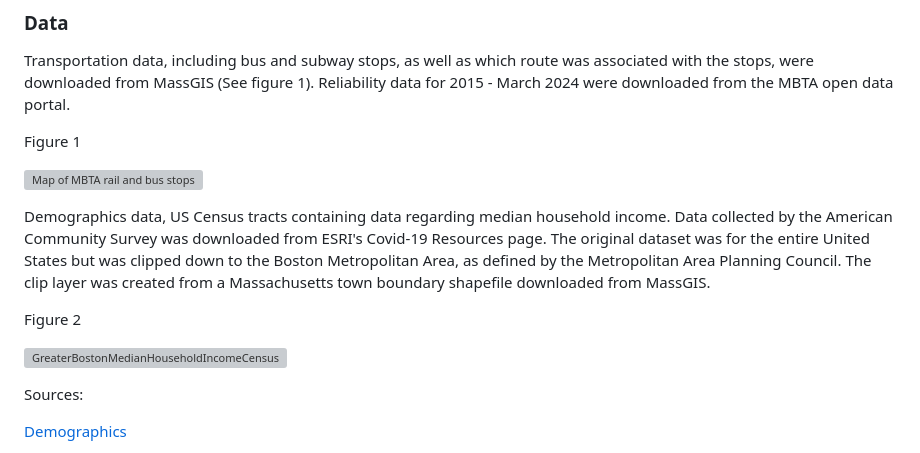
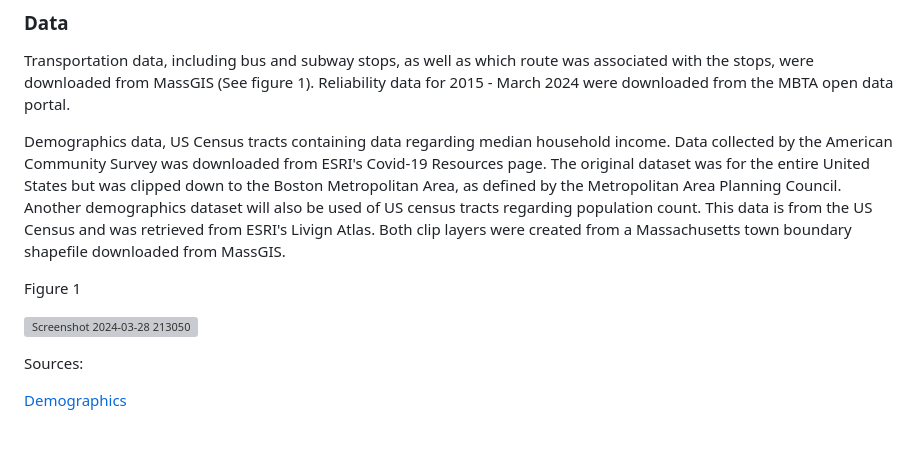
Before and after one commit to RoryCSCI120/PublicTransit, a Markdown page: README.md, the part around the change. Drawn GitHub-style; grey boxes are pictures that could not be loaded.

```diff
--- a/README.md
+++ b/README.md
@@ -10,15 +10,11 @@ This project aims to address issues such as; accessibility and equity, urban mob
 
 Transportation data, including bus and subway stops, as well as which route was associated with the stops, were downloaded from MassGIS (See figure 1). Reliability data for 2015 - March 2024 were downloaded from the MBTA open data portal.
 
+Demographics data, US Census tracts containing data regarding median household income. Data collected by the American Community Survey was downloaded from ESRI's Covid-19 Resources page. The original dataset was for the entire United States but was clipped down to the Boston Metropolitan Area, as defined by the Metropolitan Area Planning Council. Another demographics dataset will also be used of US census tracts regarding population count. This data is from the US Census and was retrieved from ESRI's Livign Atlas. Both clip layers were created from a Massachusetts town boundary shapefile downloaded from MassGIS.
+
 Figure 1
 
-![Map of MBTA rail and bus stops](figures/data_layers.png)
-
-Demographics data, US Census tracts containing data regarding median household income. Data collected by the American Community Survey was downloaded from ESRI's Covid-19 Resources page. The original dataset was for the entire United States but was clipped down to the Boston Metropolitan Area, as defined by the Metropolitan Area Planning Council. The clip layer was created from a Massachusetts town boundary shapefile downloaded from MassGIS.
-
-Figure 2
-
-![GreaterBostonMedianHouseholdIncomeCensusTracts](https://github.com/adlai-nelson/PublicTransit/assets/131007848/b8171922-c98d-48c6-b16d-4d7098e69b98)
+![Screenshot 2024-03-28 213050](https://github.com/adlai-nelson/PublicTransit/assets/131007848/b352eb60-8fdd-46e6-98d9-3d471aadb7e6)
 
 
 Sources:
```
